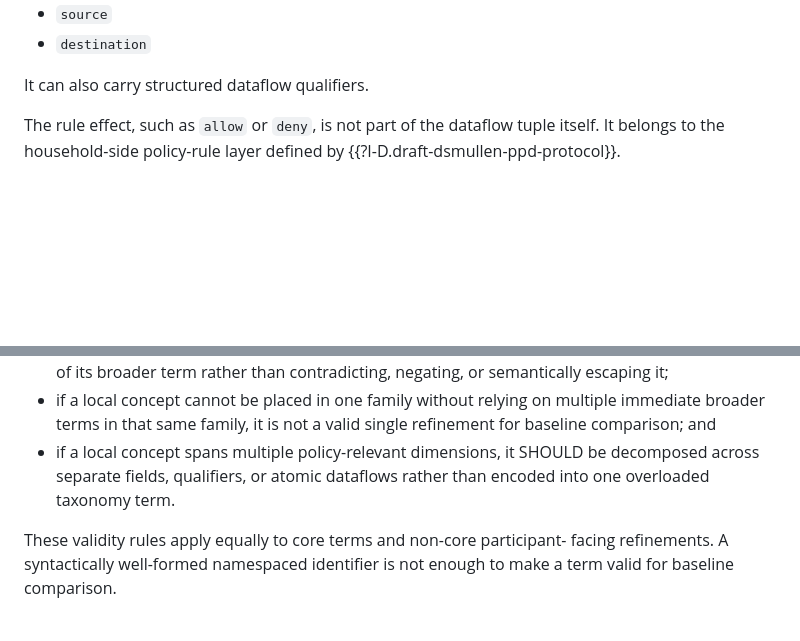
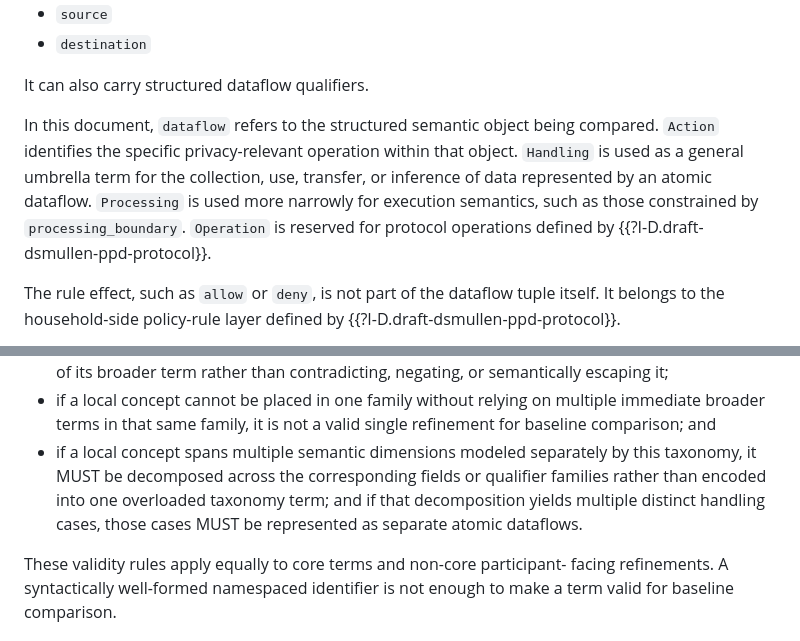
Before and after one commit to drspangle/draft-dsmullen-ppd-taxonomy, a Markdown page: draft-dsmullen-ppd-taxonomy.md, 2 parts joined by grey strips. GitHub-like rendering; blank space fills up the shorter version.

Commit message:
Define core terminology usage

```diff
--- a/draft-dsmullen-ppd-taxonomy.md
+++ b/draft-dsmullen-ppd-taxonomy.md
@@ -113,6 +113,14 @@ A baseline atomic dataflow contains these five core fields:
 * `destination`
 
 It can also carry structured dataflow qualifiers.
+
+In this document, `dataflow` refers to the structured semantic object being
+compared. `Action` identifies the specific privacy-relevant operation within
+that object. `Handling` is used as a general umbrella term for the
+collection, use, transfer, or inference of data represented by an atomic
+dataflow. `Processing` is used more narrowly for execution semantics, such as
+those constrained by `processing_boundary`. `Operation` is reserved for
+protocol operations defined by {{?I-D.draft-dsmullen-ppd-protocol}}.
 
 The rule effect, such as `allow` or `deny`, is not part of the dataflow tuple
 itself. It belongs to the household-side policy-rule layer defined by
@@ -238,9 +246,11 @@ For baseline participant-facing use:
 * if a local concept cannot be placed in one family without relying on
   multiple immediate broader terms in that same family, it is not a valid
   single refinement for baseline comparison; and
-* if a local concept spans multiple policy-relevant dimensions, it SHOULD be
-  decomposed across separate fields, qualifiers, or atomic dataflows rather
-  than encoded into one overloaded taxonomy term.
+* if a local concept spans multiple semantic dimensions modeled separately by
+  this taxonomy, it MUST be decomposed across the corresponding fields or
+  qualifier families rather than encoded into one overloaded taxonomy term;
+  and if that decomposition yields multiple distinct handling cases, those
+  cases MUST be represented as separate atomic dataflows.
 
 These validity rules apply equally to core terms and non-core participant-
 facing refinements. A syntactically well-formed namespaced identifier is not
```
